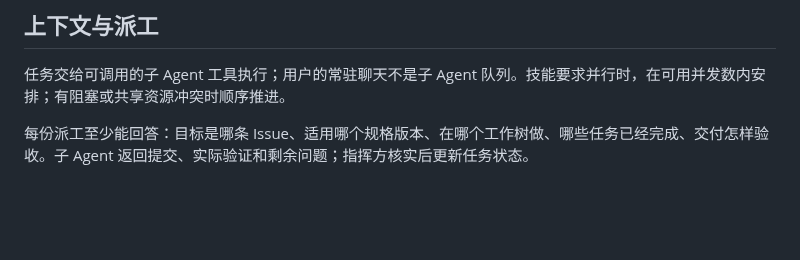
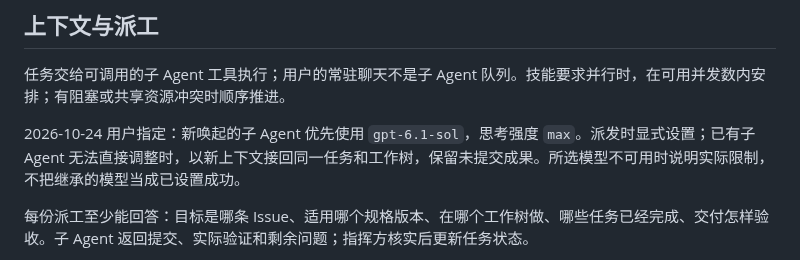
Before and after one commit to normaltank/DataBase, a Markdown page: docs/agents/workflow.md, the part around the change. Drawn GitHub-style; blank space fills up the shorter version.

Commit message:
docs: set subagent model preference

```diff
--- a/docs/agents/workflow.md
+++ b/docs/agents/workflow.md
@@ -29,6 +29,8 @@
 
 任务交给可调用的子 Agent 工具执行；用户的常驻聊天不是子 Agent 队列。技能要求并行时，在可用并发数内安排；有阻塞或共享资源冲突时顺序推进。
 
+2026-10-24 用户指定：新唤起的子 Agent 优先使用 `gpt-6.1-sol`，思考强度 `max`。派发时显式设置；已有子 Agent 无法直接调整时，以新上下文接回同一任务和工作树，保留未提交成果。所选模型不可用时说明实际限制，不把继承的模型当成已设置成功。
+
 每份派工至少能回答：目标是哪条 Issue、适用哪个规格版本、在哪个工作树做、哪些任务已经完成、交付怎样验收。子 Agent 返回提交、实际验证和剩余问题；指挥方核实后更新任务状态。
 
 阶段边界按 `ask-matt/PHASE-BOUNDARIES.md` 判断是否继续当前上下文、使用子 Agent 或编写便携交接。保留仍有用的讨论；只有实际跨环境、跨目录或交给其他人员时才新增交接文档。更换模型后重新读取任务指针和完成条件，不从旧对话标题推定职责。
```
